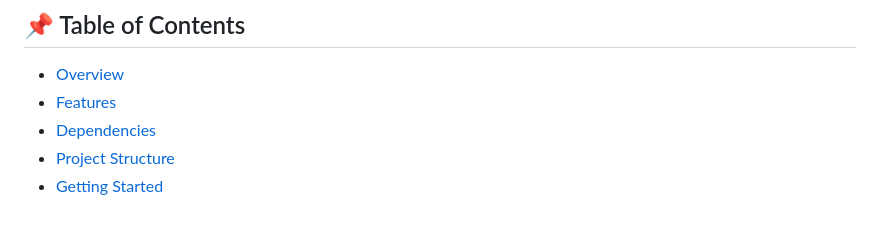
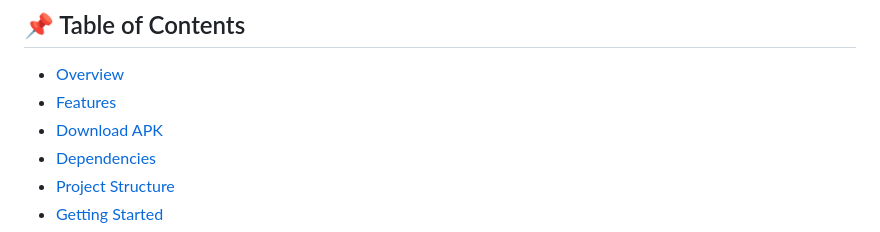
Before and after one commit to Ebrahim132024/Easacc-Task, a Markdown page: README.md, the part around one of its changes. GitHub-like rendering.

Commit message:
Update Download APK section in README

```diff
--- a/README.md
+++ b/README.md
@@ -20,6 +20,7 @@ This project is a complete authentication + settings + WebView + network device
 
 - [Overview](#overview)
 - [Features](#features)
+- [Download APK](#Download-APK)
 - [Dependencies](#dependencies)
 - [Project Structure](#project-structure)
 - [Getting Started](#getting-started)
```
Also changed, not shown: other parts of README.md (+1 -1 lines).
